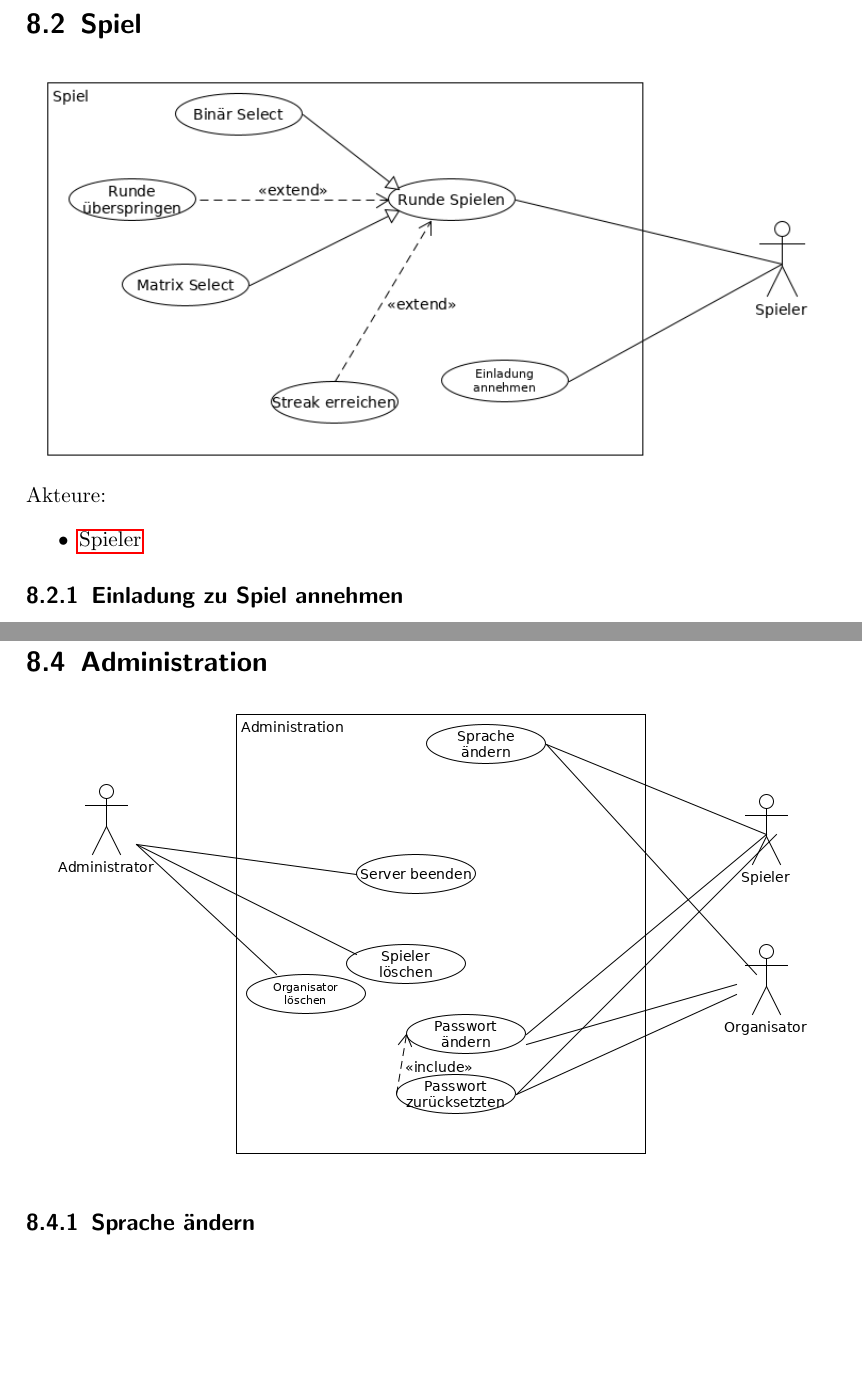
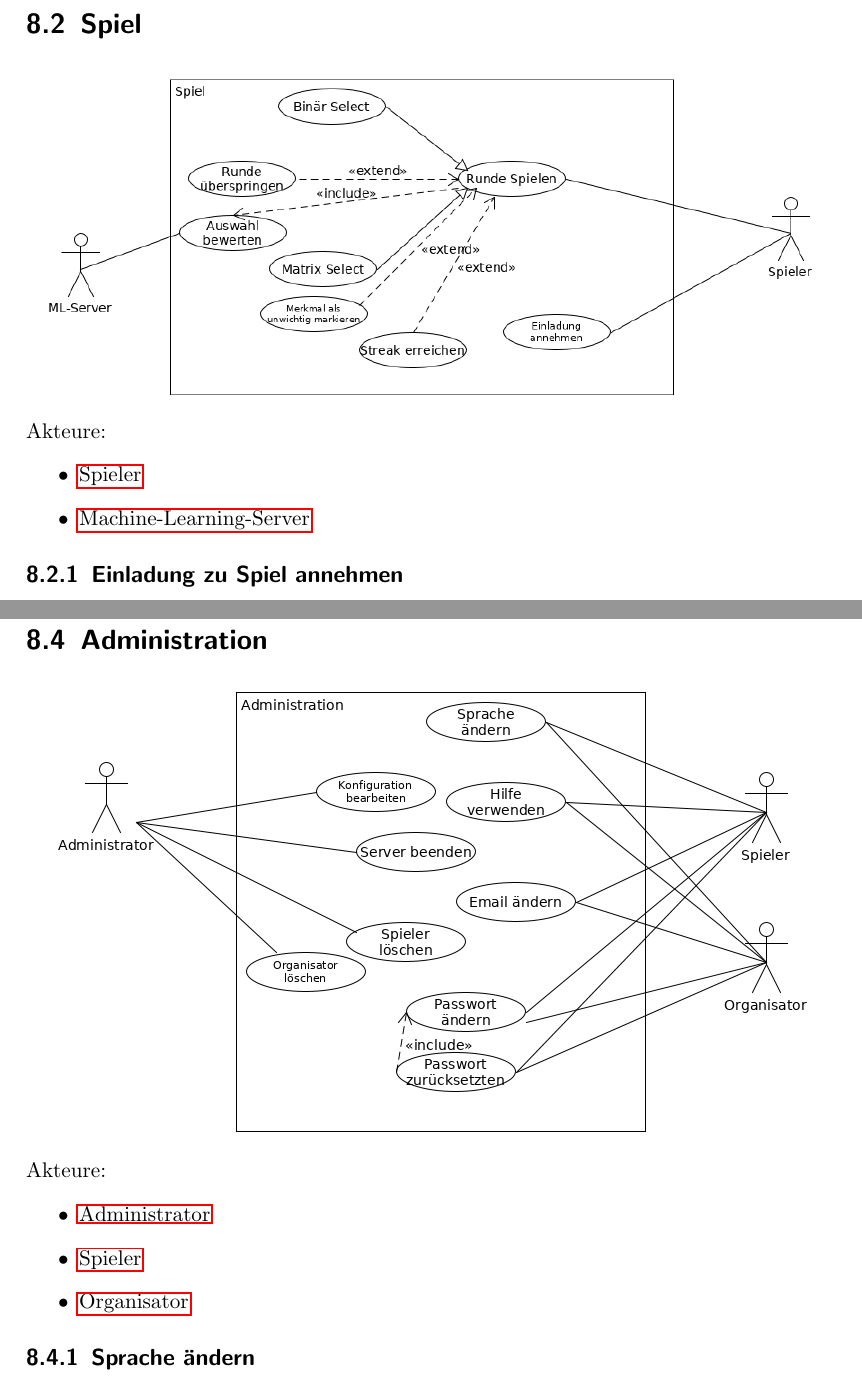
Before and after one commit to bendixsonnenberg/CS-Select-Allg, a LaTeX document (pflichtenheft/pflichtenheft.tex): two parts of pages 24 and 30 of 45 before the commit and two parts of pages 25 and 31 of 46 after it, joined at a grey line, cut so that both start at the same text, the shorter picture padded with empty space. Compiled offline with pdfLaTeX.

Commit message:
modified the uml-use case diagramms

```diff
--- a/pflichtenheft/pflichtenheft.tex
+++ b/pflichtenheft/pflichtenheft.tex
@@ -736,6 +737,7 @@ description={Eine Wert oder eine messbare Eigenschaft des beobachteten Sachverha
     Akteure:
     \begin{itemize}
     \item \Gls{Spieler}
+    \item \Gls{ML-Server}
     \end{itemize}
 
     \subsection{Einladung zu Spiel annehmen}
@@ -906,7 +908,13 @@ description={Eine Wert oder eine messbare Eigenschaft des beobachteten Sachverha
     \newpage
     \section{Administration}
     \includegraphics[width=\textwidth]{uml/export/Administration.png}
+    Akteure:
+    \begin{itemize}
+    \item \Gls{Administrator}
+    \item \Gls{Spieler}
+    \item \Gls{Organisator}
 
+    \end{itemize}
     \subsection{Sprache ändern}
     \begin{itemize}
     \item Teilnehmende Akteure: \Gls{Spieler}, \Gls{Organisator}
```
Also changed, not shown: pflichtenheft/uml/export/Administration.png, pflichtenheft/uml/export/Organisation.png, pflichtenheft/uml/export/Spiel.png, pflichtenheft/uml/export/Spieler_Ubersicht.png, pflichtenheft/pflichtenheft.tex (1 more changed lines), 4 other files.
